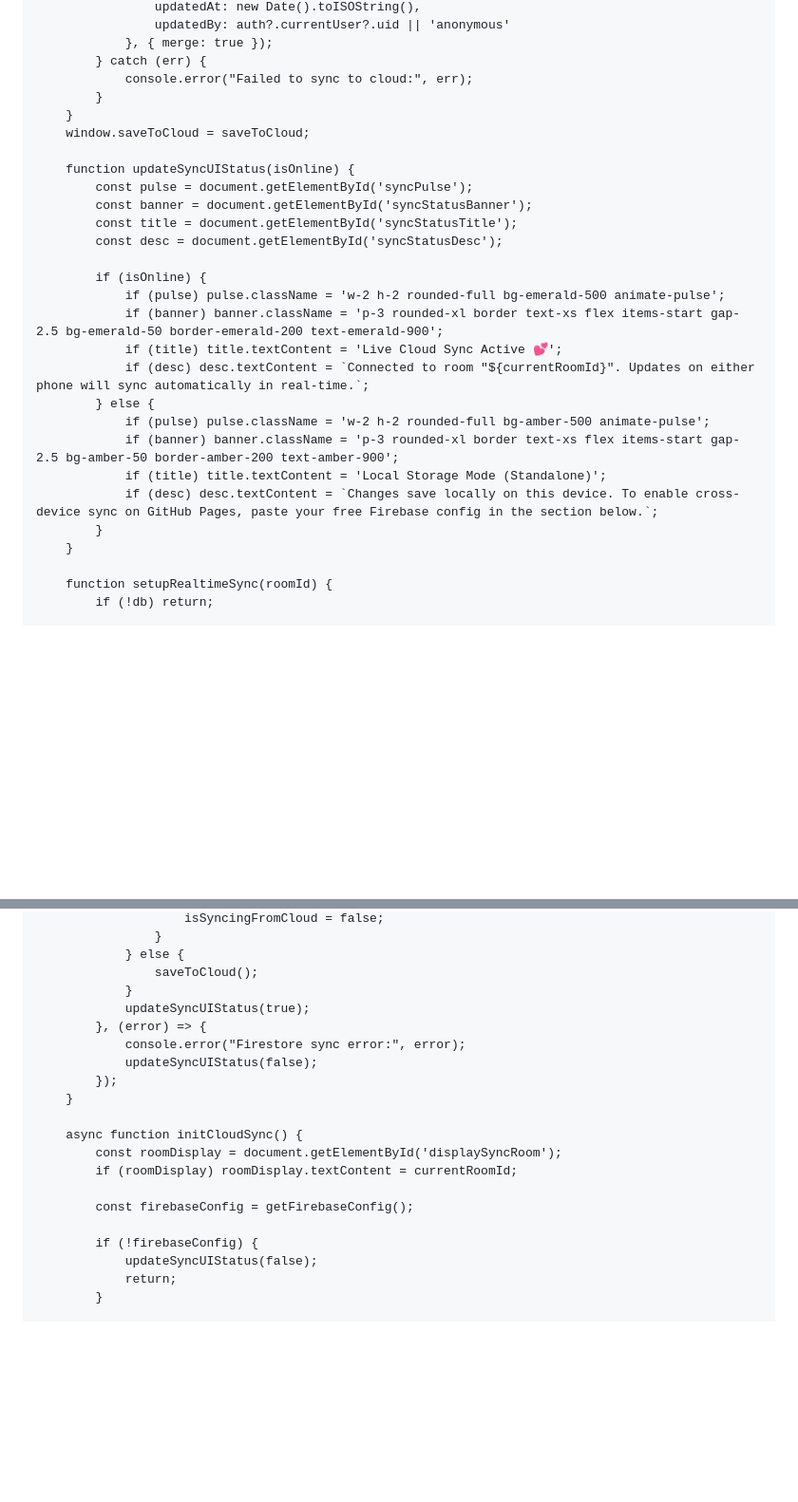
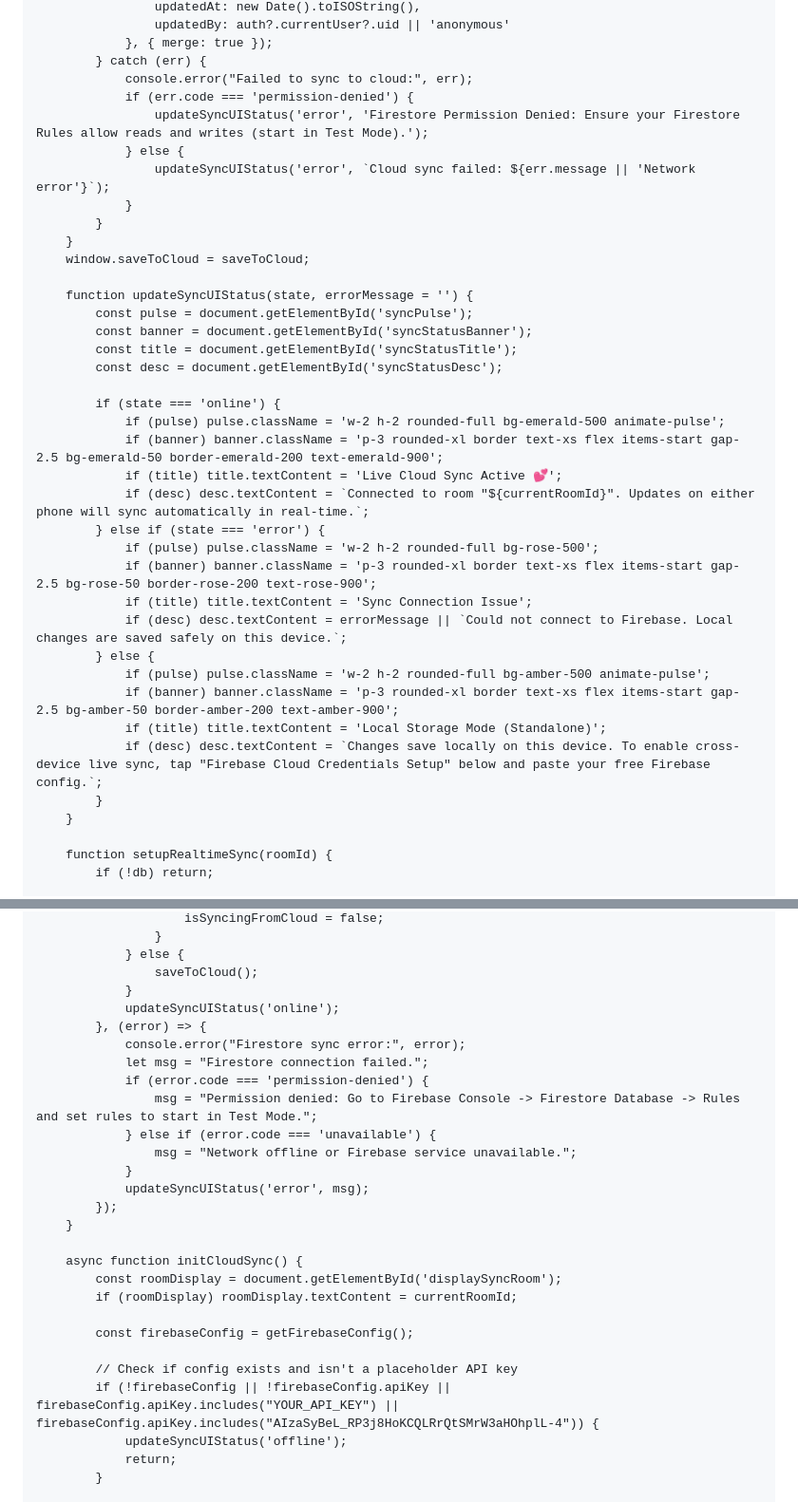
Before and after one commit to Grayy-code/forus.github.io, a Markdown page: README.md, 2 parts joined by grey strips. Shown at 95% size. GitHub-like rendering; blank space fills up the shorter version.

```diff
--- a/README.md
+++ b/README.md
@@ -396,26 +396,36 @@
                 }, { merge: true });
             } catch (err) {
                 console.error("Failed to sync to cloud:", err);
+                if (err.code === 'permission-denied') {
+                    updateSyncUIStatus('error', 'Firestore Permission Denied: Ensure your Firestore Rules allow reads and writes (start in Test Mode).');
+                } else {
+                    updateSyncUIStatus('error', `Cloud sync failed: ${err.message || 'Network error'}`);
+                }
             }
         }
         window.saveToCloud = saveToCloud;
 
-        function updateSyncUIStatus(isOnline) {
+        function updateSyncUIStatus(state, errorMessage = '') {
             const pulse = document.getElementById('syncPulse');
             const banner = document.getElementById('syncStatusBanner');
             const title = document.getElementById('syncStatusTitle');
             const desc = document.getElementById('syncStatusDesc');
 
-            if (isOnline) {
+            if (state === 'online') {
                 if (pulse) pulse.className = 'w-2 h-2 rounded-full bg-emerald-500 animate-pulse';
                 if (banner) banner.className = 'p-3 rounded-xl border text-xs flex items-start gap-2.5 bg-emerald-50 border-emerald-200 text-emerald-900';
                 if (title) title.textContent = 'Live Cloud Sync Active 💕';
                 if (desc) desc.textContent = `Connected to room "${currentRoomId}". Updates on either phone will sync automatically in real-time.`;
+            } else if (state === 'error') {
+                if (pulse) pulse.className = 'w-2 h-2 rounded-full bg-rose-500';
+                if (banner) banner.className = 'p-3 rounded-xl border text-xs flex items-start gap-2.5 bg-rose-50 border-rose-200 text-rose-900';
+                if (title) title.textContent = 'Sync Connection Issue';
+                if (desc) desc.textContent = errorMessage || `Could not connect to Firebase. Local changes are saved safely on this device.`;
             } else {
                 if (pulse) pulse.className = 'w-2 h-2 rounded-full bg-amber-500 animate-pulse';
                 if (banner) banner.className = 'p-3 rounded-xl border text-xs flex items-start gap-2.5 bg-amber-50 border-amber-200 text-amber-900';
                 if (title) title.textContent = 'Local Storage Mode (Standalone)';
-                if (desc) desc.textContent = `Changes save locally on this device. To enable cross-device sync on GitHub Pages, paste your free Firebase config in the section below.`;
+                if (desc) desc.textContent = `Changes save locally on this device. To enable cross-device live sync, tap "Firebase Cloud Credentials Setup" below and paste your free Firebase config.`;
             }
         }
 
@@ -442,10 +452,16 @@
                 } else {
                     saveToCloud();
                 }
-                updateSyncUIStatus(true);
+                updateSyncUIStatus('online');
             }, (error) => {
                 console.error("Firestore sync error:", error);
-                updateSyncUIStatus(false);
+                let msg = "Firestore connection failed.";
+                if (error.code === 'permission-denied') {
+                    msg = "Permission denied: Go to Firebase Console -> Firestore Database -> Rules and set rules to start in Test Mode.";
+                } else if (error.code === 'unavailable') {
+                    msg = "Network offline or Firebase service unavailable.";
+                }
+                updateSyncUIStatus('error', msg);
             });
         }
 
@@ -455,8 +471,9 @@
 
             const firebaseConfig = getFirebaseConfig();
 
-            if (!firebaseConfig) {
-                updateSyncUIStatus(false);
+            // Check if config exists and isn't a placeholder API key
+            if (!firebaseConfig || !firebaseConfig.apiKey || firebaseConfig.apiKey.includes("YOUR_API_KEY") || firebaseConfig.apiKey.includes("AIzaSyBeL_RP3j8HoKCQLRrQtSMrW3aHOhplL-4")) {
+                updateSyncUIStatus('offline');
                 return;
             }
 
```
Also changed, not shown: other parts of README.md (+10 -2 lines).
